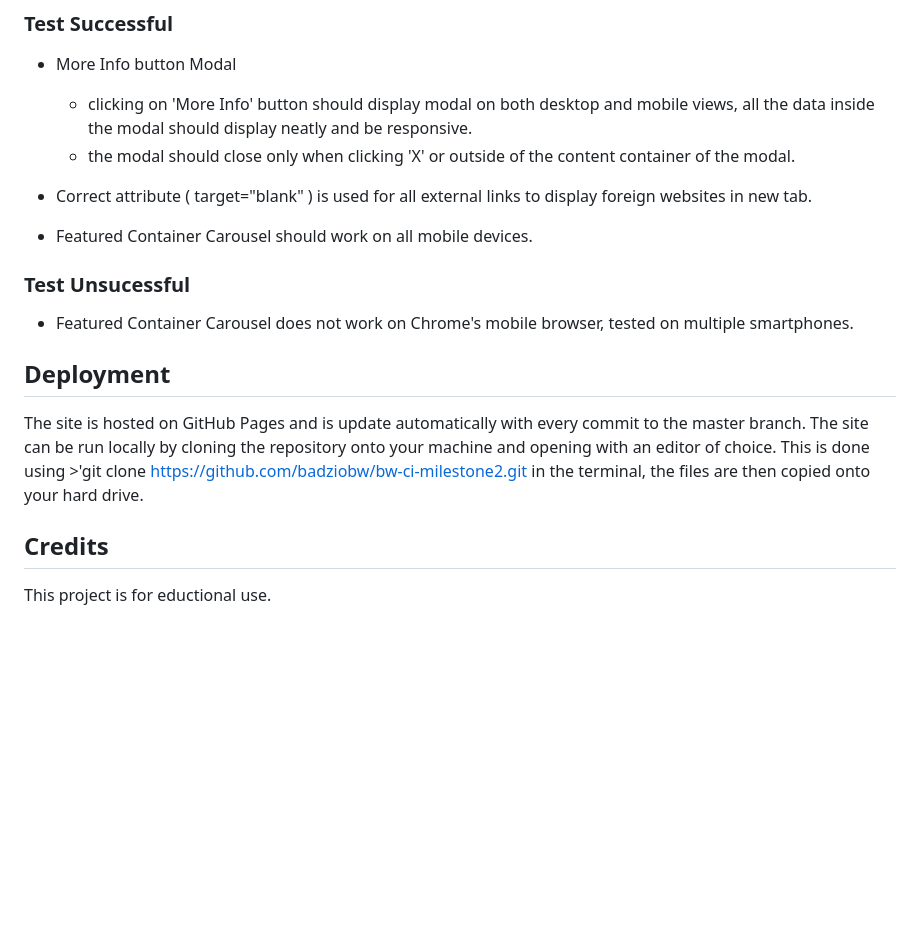
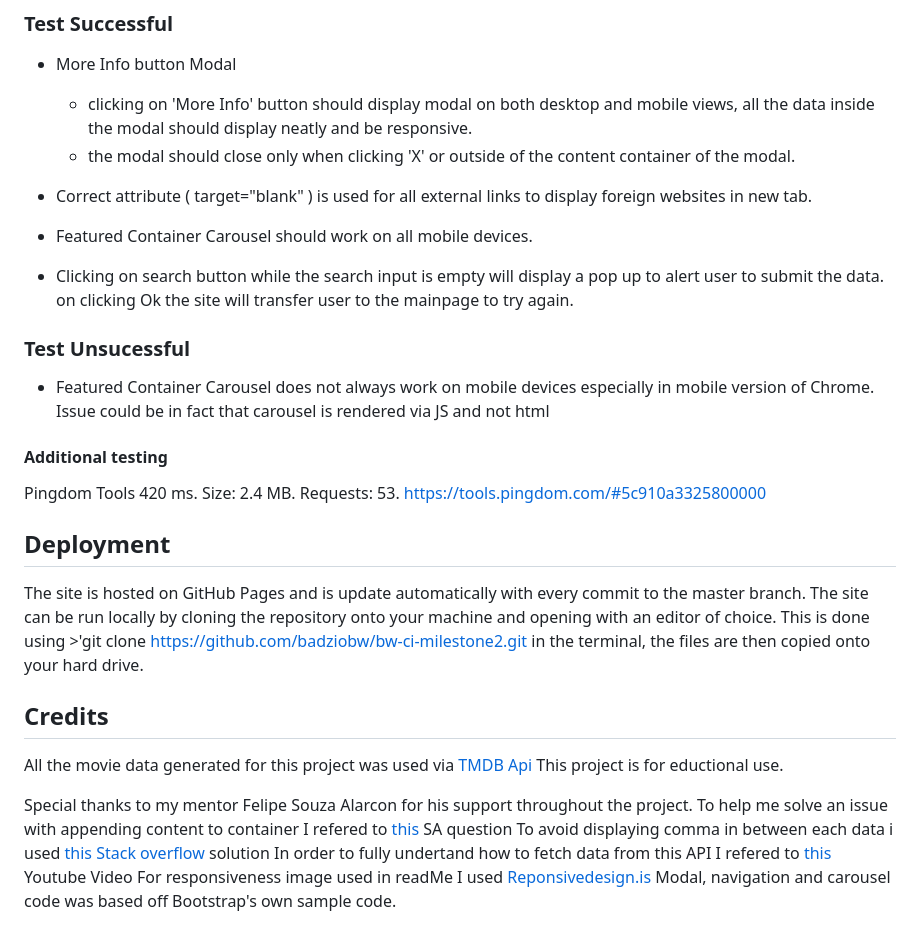
Before and after one commit to Code-Institute-Submissions/bw-ci-milestone2, a Markdown page: README.md, the part around the change printed below. Drawn GitHub-style; blank space fills up the shorter version.

```diff
--- a/README.md
+++ b/README.md
@@ -62,10 +65,15 @@ Initially my goal was to add more functionality to the site. My plan is to add a
 
 * Correct attribute ( target="blank" ) is used for all external links to display foreign websites in new tab.
 * Featured Container Carousel should work on all mobile devices.
+* Clicking on search button while the search input is empty will display a pop up to alert user to submit the data. on clicking Ok the site will transfer user to the mainpage to try again.
 
 ### Test Unsucessful
 
-* Featured Container Carousel does not work on Chrome's mobile browser, tested on multiple smartphones.
+* Featured Container Carousel does not always work on mobile devices especially in mobile version of Chrome. Issue could be in fact that carousel is rendered via JS and not html
+
+#### Additional testing
+Pingdom Tools 420 ms. Size: 2.4 MB. Requests: 53. https://tools.pingdom.com/#5c910a3325800000
+
 ## Deployment
 
 The site is hosted on GitHub Pages and is update automatically with every commit to the master branch.
@@ -74,5 +82,12 @@ in the terminal, the files are then copied onto your hard drive.
 
 ## Credits
 
+All the movie data generated for this project was used via [TMDB Api](https://developers.themoviedb.org/)
+This project is for eductional use.
 
-This project is for eductional use.
+Special thanks to my mentor Felipe Souza Alarcon for his support throughout the project.
+To help me solve an issue with appending content to container I refered to [this](https://stackoverflow.com/questions/23673905/appendchild-is-not-a-function-javascript) SA question
+To avoid displaying comma in between each data i used [this Stack overflow](https://stackoverflow.com/questions/45812160/unexpected-comma-using-map) solution
+In order to fully undertand how to fetch data from this API I refered to [this](https://www.youtube.com/watch?v=mWg2udweauY) Youtube Video
+For responsiveness image used in readMe I used [Reponsivedesign.is](http://ami.responsivedesign.is/#)
+Modal, navigation and carousel code was based off Bootstrap's own sample code.
```
Also changed, not shown: other parts of README.md (+11 -8 lines), assets/uxd/responsive.jpg (added), assets/uxd/sitelogo.jpg (added).
